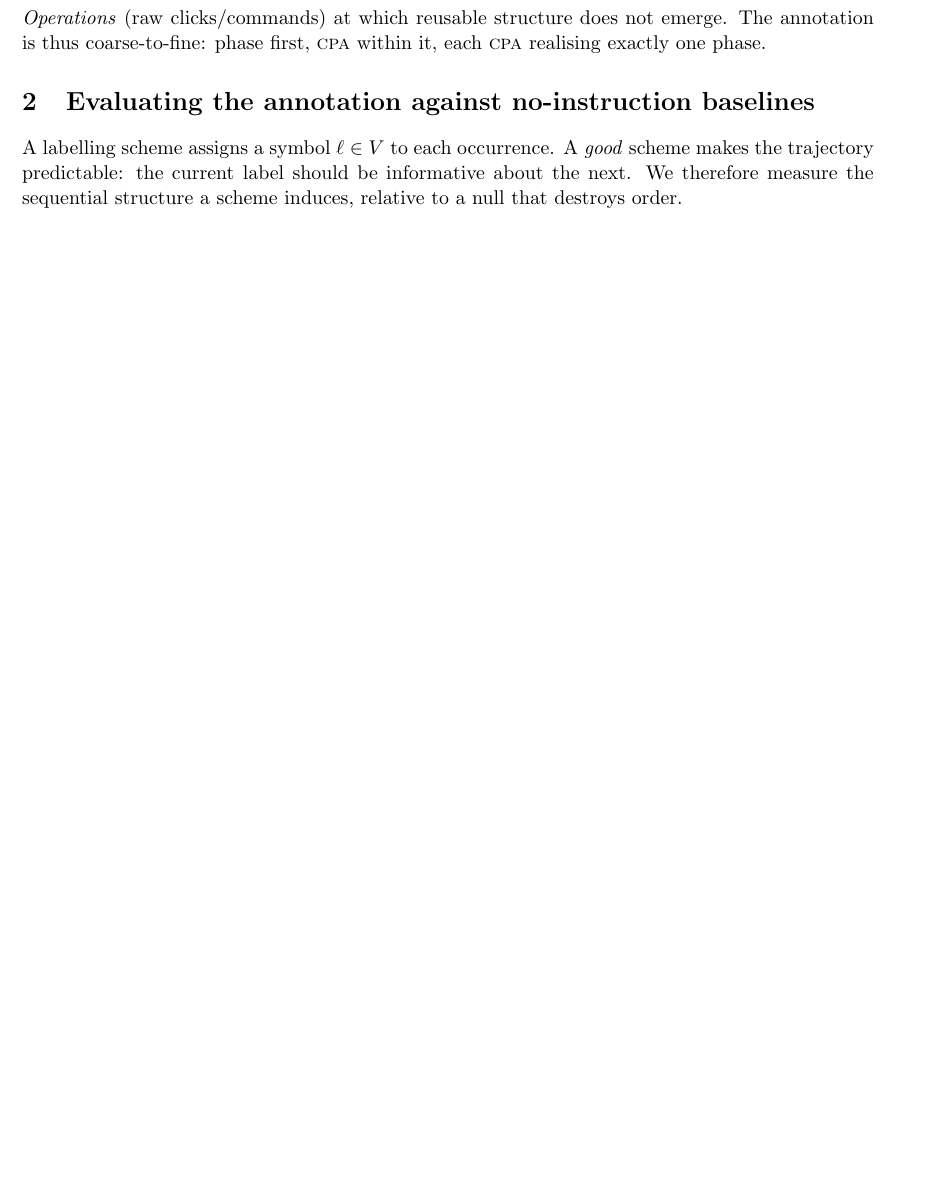
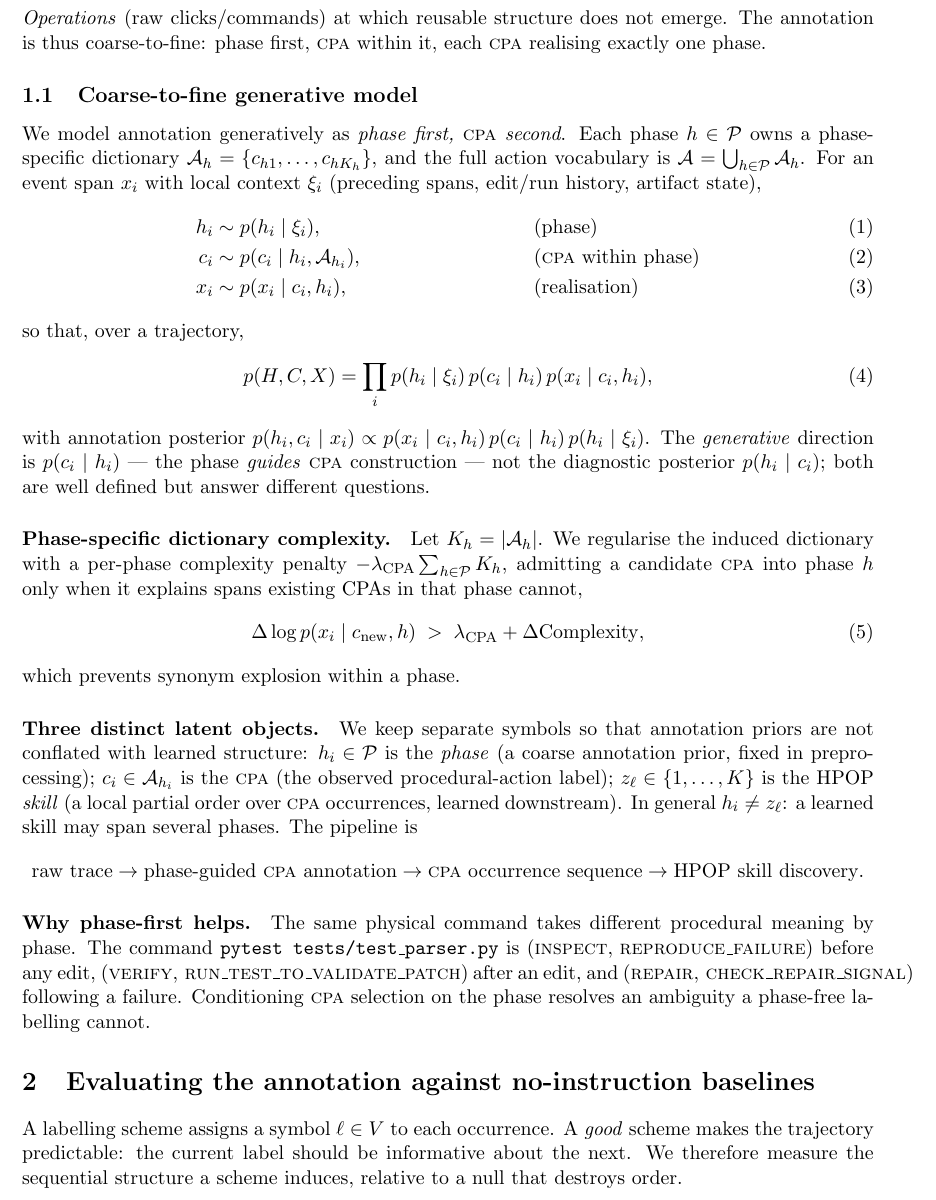
Before and after one commit to hollyli-dq/hpop, a LaTeX document (docs/baselines_theory.tex): part of page 2 of 4, cut so that both start at the same text, the shorter picture padded with empty space. Compiled offline with pdfLaTeX.

Commit message:
theory: coarse-to-fine generative model p(c|h), phase-specific CPA penalty, phase != skill
Add the generative formulation to baselines_theory.tex:
- h_i -> c_i -> x_i with p(H,C,X)=prod p(h|xi)p(c|h)p(x|c,h)
- generative direction p(c|h) (phase guides CPA), not diagnostic p(h|c)
- phase-specific dictionary complexity penalty -lambda*sum_h K_h
- three distinct latents: phase (annotation prior) != CPA (label) != skill (learned poset)
- pytest example: same command, different (phase,CPA) by control state

Co-Authored-By: Claude Opus 4.8 (1M context) <noreply@anthropic.com>

```diff
--- a/docs/baselines_theory.tex
+++ b/docs/baselines_theory.tex
@@ -72,6 +72,55 @@ Theory \cite{leontiev1978}: goal-directed, consciously executed units, as oppose
 automatised \emph{Operations} (raw clicks/commands) at which reusable structure does not emerge.
 The annotation is thus coarse-to-fine: phase first, \cpa\ within it, each \cpa\ realising
 exactly one phase.
+
+\subsection{Coarse-to-fine generative model}
+\label{sec:generative}
+We model annotation generatively as \emph{phase first, \cpa\ second}. Each phase
+$h\in\mathcal P$ owns a phase-specific dictionary $\mathcal A_h=\{c_{h1},\dots,c_{hK_h}\}$, and the
+full action vocabulary is $\mathcal A=\bigcup_{h\in\mathcal P}\mathcal A_h$. For an event span $x_i$
+with local context $\xi_i$ (preceding spans, edit/run history, artifact state),
+\begin{align}
+h_i &\sim p(h_i\mid \xi_i), & &\text{(phase)}\\
+c_i &\sim p(c_i\mid h_i,\mathcal A_{h_i}), & &\text{(\cpa\ within phase)}\\
+x_i &\sim p(x_i\mid c_i,h_i), & &\text{(realisation)}
+\end{align}
+so that, over a trajectory,
+\begin{equation}
+p(H,C,X)=\prod_i p(h_i\mid \xi_i)\,p(c_i\mid h_i)\,p(x_i\mid c_i,h_i),
+\label{eq:gen}
+\end{equation}
+with annotation posterior
+$p(h_i,c_i\mid x_i)\propto p(x_i\mid c_i,h_i)\,p(c_i\mid h_i)\,p(h_i\mid \xi_i)$. The \emph{generative}
+direction is $p(c_i\mid h_i)$ --- the phase \emph{guides} \cpa\ construction --- not the diagnostic
+posterior $p(h_i\mid c_i)$; both are well defined but answer different questions.
+
+\paragraph{Phase-specific dictionary complexity.}
+Let $K_h=|\mathcal A_h|$. We regularise the induced dictionary with a per-phase complexity penalty
+$-\lambda_{\mathrm{CPA}}\sum_{h\in\mathcal P}K_h$, admitting a candidate \cpa\ into phase $h$ only when
+it explains spans existing CPAs in that phase cannot,
+\begin{equation}
+\Delta\log p(x_i\mid c_{\mathrm{new}},h)\;>\;\lambda_{\mathrm{CPA}}+\Delta\mathrm{Complexity},
+\end{equation}
+which prevents synonym explosion within a phase.
+
+\paragraph{Three distinct latent objects.}
+We keep separate symbols so that annotation priors are not conflated with learned structure:
+$h_i\in\mathcal P$ is the \emph{phase} (a coarse annotation prior, fixed in preprocessing);
+$c_i\in\mathcal A_{h_i}$ is the \emph{\cpa} (the observed procedural-action label);
+$z_\ell\in\{1,\dots,K\}$ is the HPOP \emph{skill} (a local partial order over \cpa\ occurrences,
+learned downstream). In general $h_i\neq z_\ell$: a learned skill may span several phases. The pipeline
+is
+\[
+\text{raw trace}\rightarrow\text{phase-guided \cpa\ annotation}\rightarrow
+\text{\cpa\ occurrence sequence}\rightarrow\text{HPOP skill discovery}.
+\]
+
+\paragraph{Why phase-first helps.}
+The same physical command takes different procedural meaning by phase. The command
+\texttt{pytest tests/test\_parser.py} is $(\textsc{inspect},\,\textsc{reproduce\_failure})$ before any
+edit, $(\textsc{verify},\,\textsc{run\_test\_to\_validate\_patch})$ after an edit, and
+$(\textsc{repair},\,\textsc{check\_repair\_signal})$ following a failure. Conditioning \cpa\ selection on
+the phase resolves an ambiguity a phase-free labelling cannot.
 
 \section{Evaluating the annotation against no-instruction baselines}
 \label{sec:eval}
```
Also changed, not shown: docs/baselines_theory.pdf.
